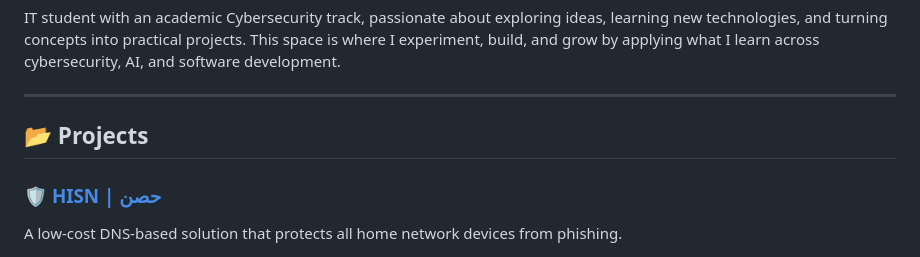
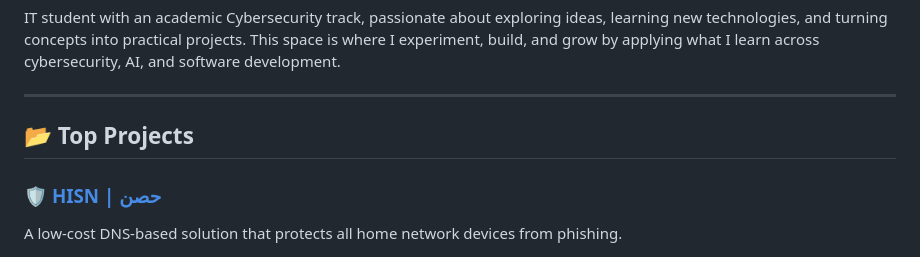
Before and after one commit to HoorFawaz/HoorFawaz, a Markdown page: README.md, the part around the change. Drawn GitHub-style.

```diff
--- a/README.md
+++ b/README.md
@@ -20,7 +20,7 @@ IT student with an academic Cybersecurity track, passionate about exploring idea
 
 ---
 
-## 📂 Projects
+## 📂 Top Projects
 
 ### 🛡️ [HISN | حصن](https://github.com/HoorFawaz/HISN)
 
```
